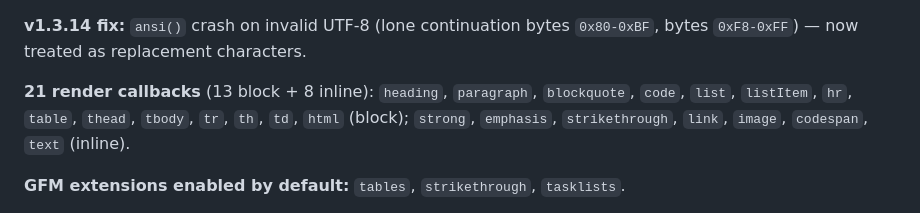
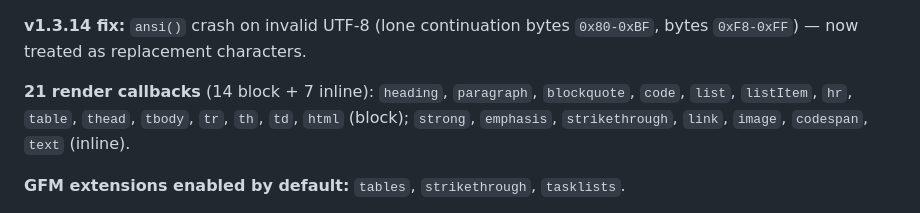
Before and after one commit to brendadeeznuts1111/bun-automation-platform, a Markdown page: ARCHITECTURE.md, the part around the change. Rendered like a GitHub page.

```diff
--- a/ARCHITECTURE.md
+++ b/ARCHITECTURE.md
@@ -253,7 +253,7 @@ Fast, CommonMark-compliant parser (Zig port of `md4c`). Four render modes:
 
 **v1.3.14 fix:** `ansi()` crash on invalid UTF-8 (lone continuation bytes `0x80-0xBF`, bytes `0xF8-0xFF`) — now treated as replacement characters.
 
-**21 render callbacks** (13 block + 8 inline): `heading`, `paragraph`, `blockquote`, `code`, `list`, `listItem`, `hr`, `table`, `thead`, `tbody`, `tr`, `th`, `td`, `html` (block); `strong`, `emphasis`, `strikethrough`, `link`, `image`, `codespan`, `text` (inline).
+**21 render callbacks** (14 block + 7 inline): `heading`, `paragraph`, `blockquote`, `code`, `list`, `listItem`, `hr`, `table`, `thead`, `tbody`, `tr`, `th`, `td`, `html` (block); `strong`, `emphasis`, `strikethrough`, `link`, `image`, `codespan`, `text` (inline).
 
 **GFM extensions enabled by default:** `tables`, `strikethrough`, `tasklists`.
 
```
Also changed, not shown: BUN_API_REFERENCE.md (+1 -2 lines), OPEN_TASKS.md (+1 -1 lines).
